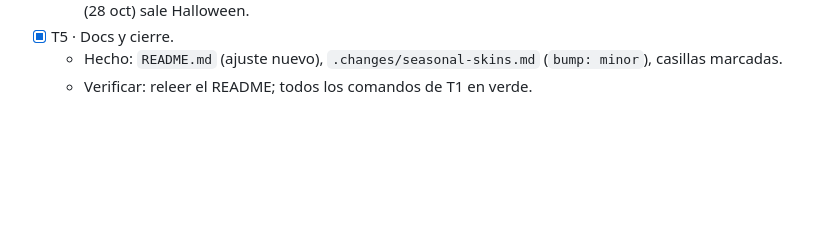
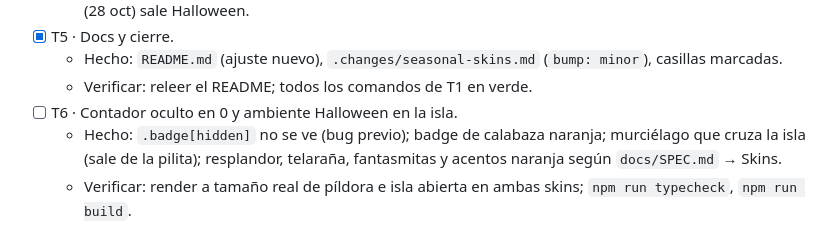
Before and after one commit to HurgotDev/pilas-app, a Markdown page: docs/PLAN.md, the part around the change. GitHub-like rendering; blank space fills up the shorter version.

```diff
--- a/docs/PLAN.md
+++ b/docs/PLAN.md
@@ -109,3 +109,9 @@ Orden: T1 → (T2 ∥ T3) → T4 → T5. T2 y T3 tocan archivos distintos.
   - Hecho: `README.md` (ajuste nuevo), `.changes/seasonal-skins.md`
     (`bump: minor`), casillas marcadas.
   - Verificar: releer el README; todos los comandos de T1 en verde.
+- [ ] T6 · Contador oculto en 0 y ambiente Halloween en la isla.
+  - Hecho: `.badge[hidden]` no se ve (bug previo); badge de calabaza
+    naranja; murciélago que cruza la isla (sale de la pilita); resplandor,
+    telaraña, fantasmitas y acentos naranja según `docs/SPEC.md` → Skins.
+  - Verificar: render a tamaño real de píldora e isla abierta en ambas
+    skins; `npm run typecheck`, `npm run build`.
```
Also changed, not shown: docs/SPEC.md (+21 -8 lines).
